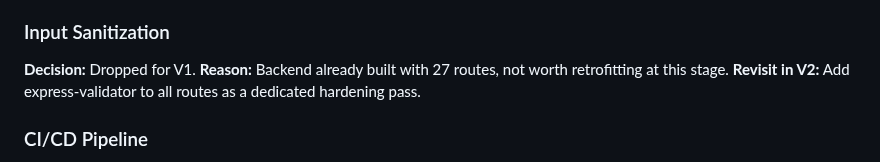
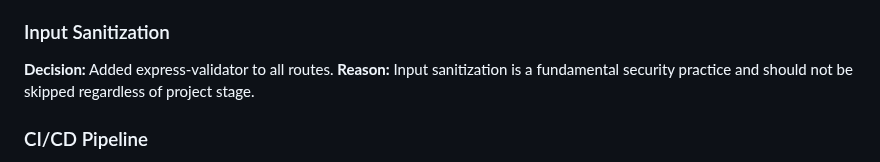
Before and after one commit to MahmoudAlHaj4/Lably, a Markdown page: design.md, the part around the change. Drawn GitHub-style.

Commit message:
docs: add input sanitization to all routes

```diff
--- a/design.md
+++ b/design.md
@@ -387,9 +387,8 @@ User redirected to login page
 **Note:** Origin will be moved to environment variable before deployment.
 
 ### Input Sanitization
-**Decision:** Dropped for V1.
-**Reason:** Backend already built with 27 routes, not worth retrofitting at this stage.
-**Revisit in V2:** Add express-validator to all routes as a dedicated hardening pass.
+**Decision:** Added express-validator to all routes.
+**Reason:** Input sanitization is a fundamental security practice and should not be skipped regardless of project stage.
 
 ### CI/CD Pipeline
 **Decision:** GitHub Actions for CI, auto-deploy to Render on success.
```
